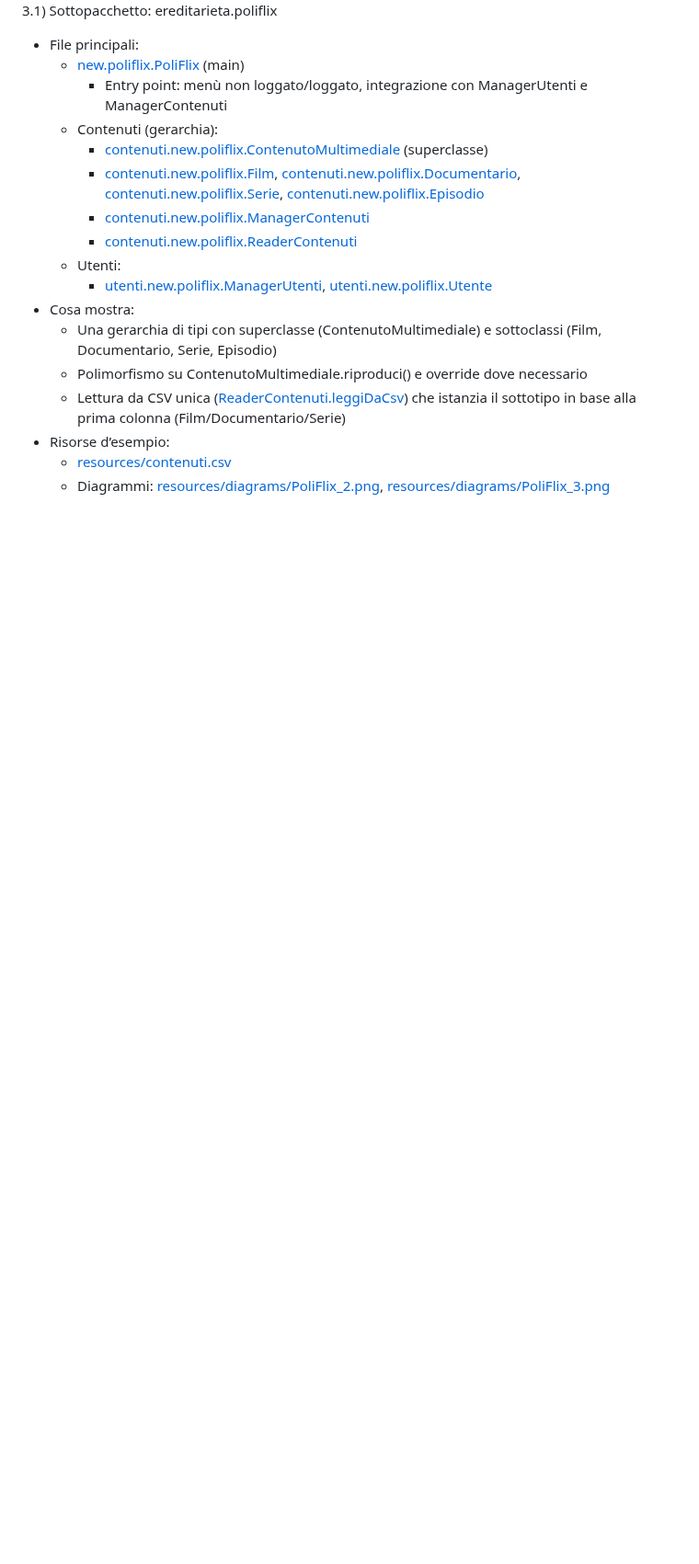
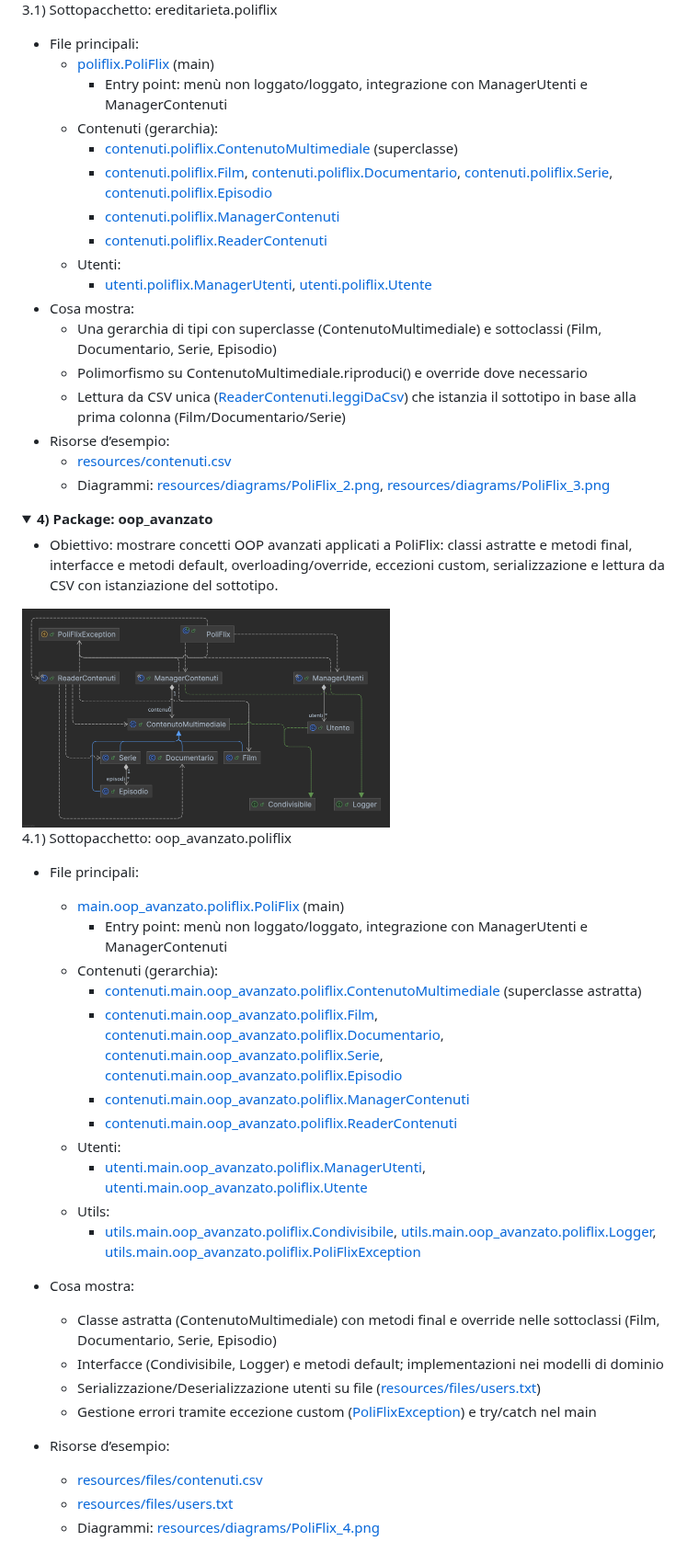
Before and after one commit to LesLivia/IngSw_2627, a Markdown page: README.md, the part around the change. Shown at 92% size. GitHub-like rendering; pictures changed too: resources/diagrams/PoliFlix_4.png (added); folded sections open; blank space fills up the shorter version.

Commit message:
aggiunto package lezione 4

```diff
--- a/README.md
+++ b/README.md
@@ -67,15 +67,15 @@ Di seguito, la descrizione, package per package, degli argomenti trattati:
 
 3.1) Sottopacchetto: ereditarieta.poliflix
 - File principali:
-  - [new.poliflix.PoliFlix](src/main/oop_avanzato/poliflix/PoliFlix.java) (main)
+  - [poliflix.PoliFlix](src/main/oop_avanzato/poliflix/PoliFlix.java) (main)
     - Entry point: menù non loggato/loggato, integrazione con ManagerUtenti e ManagerContenuti
   - Contenuti (gerarchia):
-    - [contenuti.new.poliflix.ContenutoMultimediale](src/main/oop_avanzato/poliflix/contenuti/ContenutoMultimediale.java) (superclasse)
-    - [contenuti.new.poliflix.Film](src/main/oop_avanzato/poliflix/contenuti/Film.java), [contenuti.new.poliflix.Documentario](src/main/oop_avanzato/poliflix/contenuti/Documentario.java), [contenuti.new.poliflix.Serie](src/main/oop_avanzato/poliflix/contenuti/Serie.java), [contenuti.new.poliflix.Episodio](src/main/oop_avanzato/poliflix/contenuti/Episodio.java)
-    - [contenuti.new.poliflix.ManagerContenuti](src/main/oop_avanzato/poliflix/contenuti/ManagerContenuti.java)
-    - [contenuti.new.poliflix.ReaderContenuti](src/main/oop_avanzato/poliflix/contenuti/ReaderContenuti.java)
+    - [contenuti.poliflix.ContenutoMultimediale](src/main/oop_avanzato/poliflix/contenuti/ContenutoMultimediale.java) (superclasse)
+    - [contenuti.poliflix.Film](src/main/oop_avanzato/poliflix/contenuti/Film.java), [contenuti.poliflix.Documentario](src/main/oop_avanzato/poliflix/contenuti/Documentario.java), [contenuti.poliflix.Serie](src/main/oop_avanzato/poliflix/contenuti/Serie.java), [contenuti.poliflix.Episodio](src/main/oop_avanzato/poliflix/contenuti/Episodio.java)
+    - [contenuti.poliflix.ManagerContenuti](src/main/oop_avanzato/poliflix/contenuti/ManagerContenuti.java)
+    - [contenuti.poliflix.ReaderContenuti](src/main/oop_avanzato/poliflix/contenuti/ReaderContenuti.java)
   - Utenti:
-    - [utenti.new.poliflix.ManagerUtenti](src/main/oop_avanzato/poliflix/utenti/ManagerUtenti.java), [utenti.new.poliflix.Utente](src/main/oop_avanzato/poliflix/utenti/Utente.java)
+    - [utenti.poliflix.ManagerUtenti](src/main/oop_avanzato/poliflix/utenti/ManagerUtenti.java), [utenti.poliflix.Utente](src/main/oop_avanzato/poliflix/utenti/Utente.java)
 - Cosa mostra:
   - Una gerarchia di tipi con superclasse (ContenutoMultimediale) e sottoclassi (Film, Documentario, Serie, Episodio)
   - Polimorfismo su ContenutoMultimediale.riproduci() e override dove necessario
@@ -85,3 +85,38 @@ Di seguito, la descrizione, package per package, degli argomenti trattati:
   - Diagrammi: [resources/diagrams/PoliFlix_2.png](resources/diagrams/PoliFlix_2.png), [resources/diagrams/PoliFlix_3.png](resources/diagrams/PoliFlix_3.png)
 
 </details>
+
+
+<details>
+<summary><strong>4) Package: oop_avanzato</strong></summary>
+
+- Obiettivo: mostrare concetti OOP avanzati applicati a PoliFlix: classi astratte e metodi final, interfacce e metodi default, overloading/override, eccezioni custom, serializzazione e lettura da CSV con istanziazione del sottotipo.
+
+<img src="resources/diagrams/PoliFlix_4.png" alt="Diagramma PoliFlix 3" width="400">
+
+4.1) Sottopacchetto: oop_avanzato.poliflix
+- File principali:
+  - [main.oop_avanzato.poliflix.PoliFlix](src/main/oop_avanzato/poliflix/PoliFlix.java) (main)
+    - Entry point: menù non loggato/loggato, integrazione con ManagerUtenti e ManagerContenuti
+  - Contenuti (gerarchia):
+    - [contenuti.main.oop_avanzato.poliflix.ContenutoMultimediale](src/main/oop_avanzato/poliflix/contenuti/ContenutoMultimediale.java) (superclasse astratta)
+    - [contenuti.main.oop_avanzato.poliflix.Film](src/main/oop_avanzato/poliflix/contenuti/Film.java), [contenuti.main.oop_avanzato.poliflix.Documentario](src/main/oop_avanzato/poliflix/contenuti/Documentario.java), [contenuti.main.oop_avanzato.poliflix.Serie](src/main/oop_avanzato/poliflix/contenuti/Serie.java), [contenuti.main.oop_avanzato.poliflix.Episodio](src/main/oop_avanzato/poliflix/contenuti/Episodio.java)
+    - [contenuti.main.oop_avanzato.poliflix.ManagerContenuti](src/main/oop_avanzato/poliflix/contenuti/ManagerContenuti.java)
+    - [contenuti.main.oop_avanzato.poliflix.ReaderContenuti](src/main/oop_avanzato/poliflix/contenuti/ReaderContenuti.java)
+  - Utenti:
+    - [utenti.main.oop_avanzato.poliflix.ManagerUtenti](src/main/oop_avanzato/poliflix/utenti/ManagerUtenti.java), [utenti.main.oop_avanzato.poliflix.Utente](src/main/oop_avanzato/poliflix/utenti/Utente.java)
+  - Utils:
+    - [utils.main.oop_avanzato.poliflix.Condivisibile](src/main/oop_avanzato/poliflix/utils/Condivisibile.java), [utils.main.oop_avanzato.poliflix.Logger](src/main/oop_avanzato/poliflix/utils/Logger.java), [utils.main.oop_avanzato.poliflix.PoliFlixException](src/main/oop_avanzato/poliflix/utils/PoliFlixException.java)
+
+- Cosa mostra:
+  - Classe astratta (ContenutoMultimediale) con metodi final e override nelle sottoclassi (Film, Documentario, Serie, Episodio)
+  - Interfacce (Condivisibile, Logger) e metodi default; implementazioni nei modelli di dominio
+  - Serializzazione/Deserializzazione utenti su file ([resources/files/users.txt](resources/files/users.txt))
+  - Gestione errori tramite eccezione custom ([PoliFlixException](src/main/oop_avanzato/poliflix/utils/PoliFlixException.java)) e try/catch nel main
+
+- Risorse d’esempio:
+  - [resources/files/contenuti.csv](resources/files/contenuti.csv)
+  - [resources/files/users.txt](resources/files/users.txt)
+  - Diagrammi: [resources/diagrams/PoliFlix_4.png](resources/diagrams/PoliFlix_4.png)
+
+</details>
```
Also changed, not shown: 15 other files.
